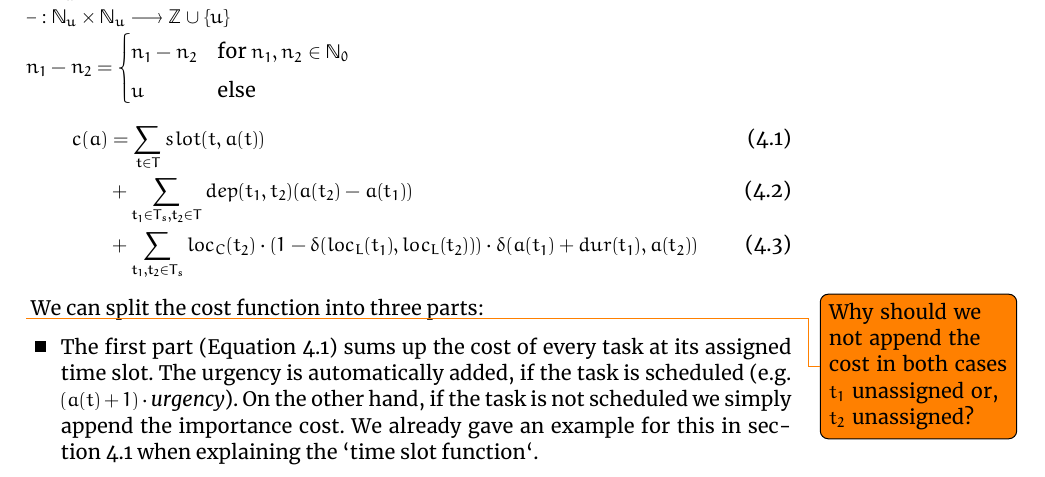
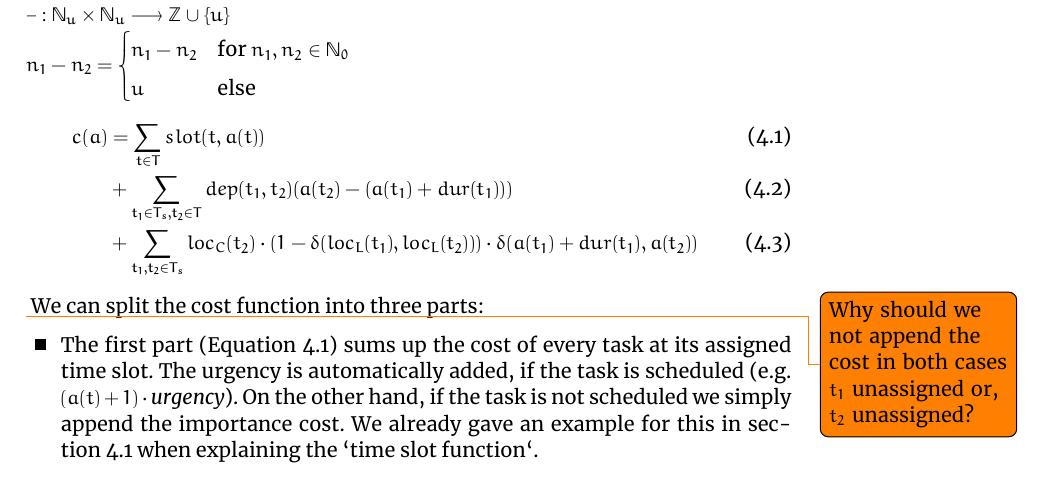
Before and after one commit to h0p3zZ/BScThesis, a LaTeX thesis (_tex/main-thesis.tex, which reads _tex/04-formal-framework.tex): part of page 18 of 22, cut so that both start at the same text. Compiled offline with XeLaTeX.

Commit message:
fixed definition of dep function

```diff
--- a/_tex/04-formal-framework.tex
+++ b/_tex/04-formal-framework.tex
@@ -127,7 +127,7 @@ $\operatorname{-}: \N_u \times \N_u \longrightarrow \Z \cup \{ u \}$ \\
 $n_1 - n_2 = \begin{cases} n_1 - n_2 & \text{for }n_1, n_2 \in \N_0 \\ u & \text{else}\end{cases}$
 \begin{align}
     c(a) & = \sum_{t \in T} slot(t, a(t)) \label{eq:cost-function-1}                                                                                          \\
-         & + \sum_{t_1 \in T_s, t_2 \in T} dep(t_1, t_2)(a(t_2) - a(t_1))   \label{eq:cost-function-2}                                                        \\
+         & + \sum_{t_1 \in T_s, t_2 \in T} dep(t_1, t_2)(a(t_2) - (a(t_1) + dur(t_1)))   \label{eq:cost-function-2}                                           \\
          & + \sum_{t_1, t_2 \in T_s} loc_C(t_2) \cdot (1 - \delta(loc_L(t_1), loc_L(t_2))) \cdot \delta(a(t_1) + dur(t_1), a(t_2)) \label{eq:cost-function-3}
 \end{align}
 \todo{Why should we not append the cost in both cases $t_1$ unassigned or, $t_2$ unassigned?}
```
